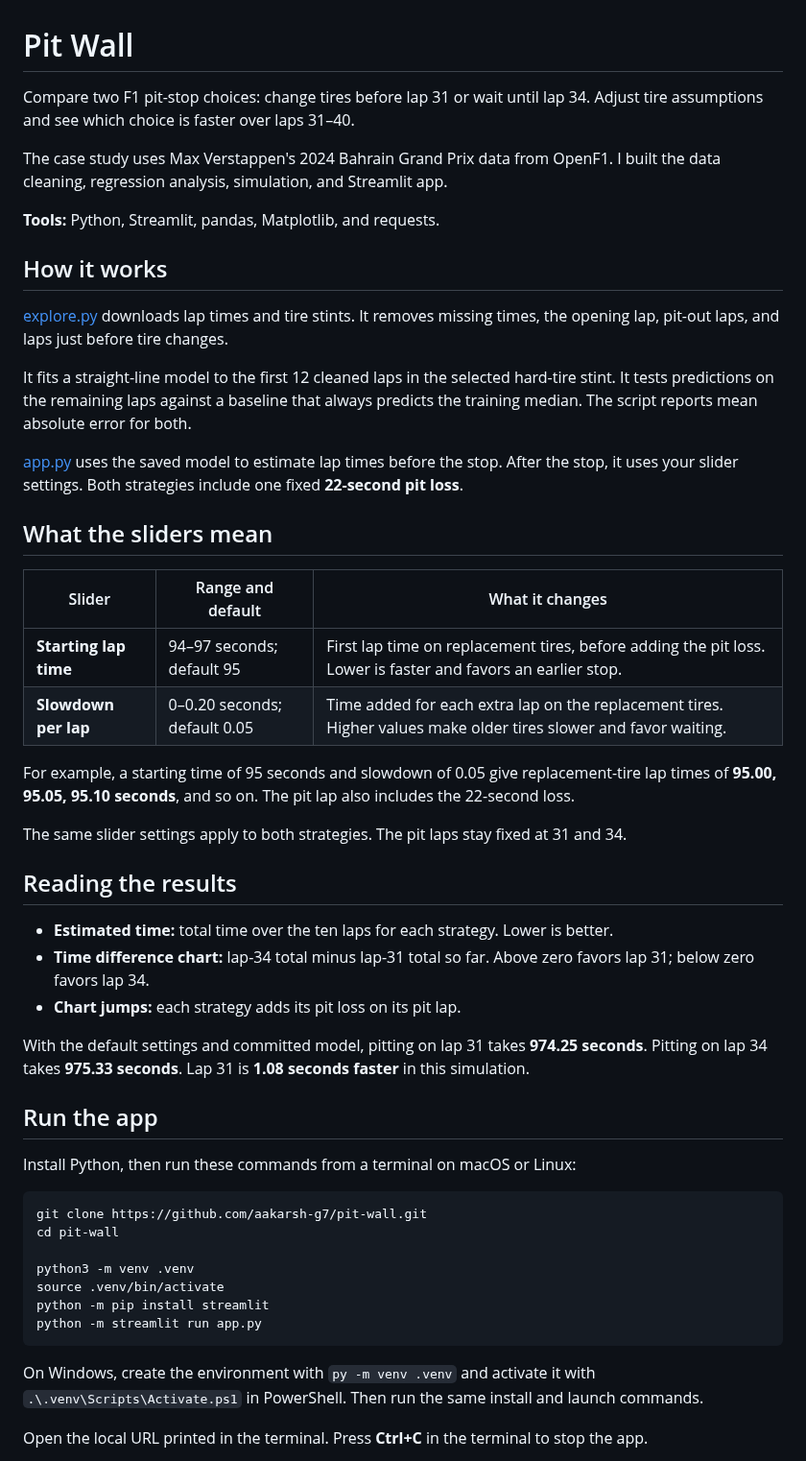
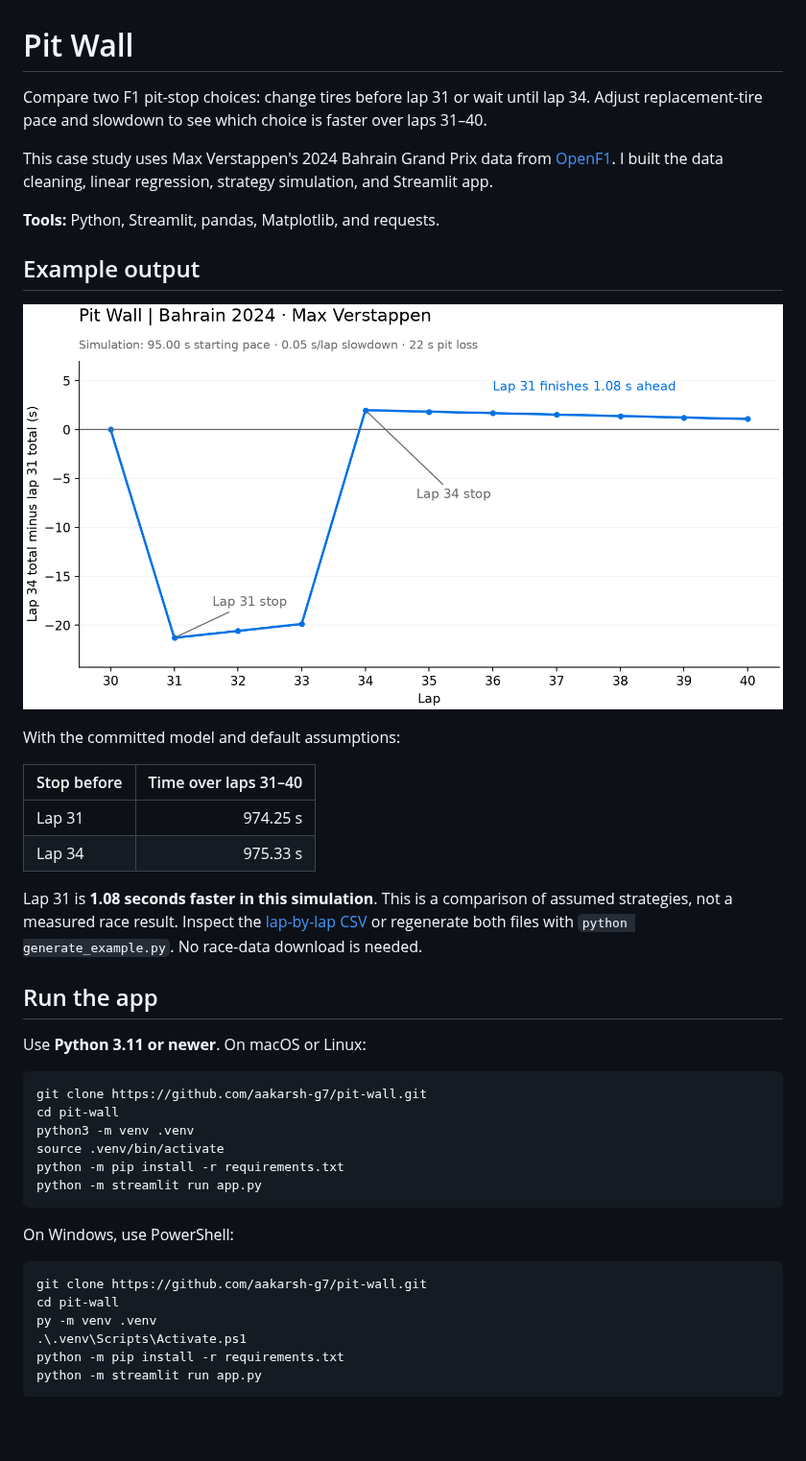
Before and after one commit to aakarsh-g7/pit-wall, a Markdown page: README.md, the part around one of its changes. Shown at 96% size. Rendered like a GitHub page; pictures changed too: examples/default_strategy.png (added); blank space fills up the shorter version.

Commit message:
Improve recruiter review with reproducible outputs and shared simulation

````diff
--- a/README.md
+++ b/README.md
@@ -1,53 +1,45 @@
 # Pit Wall
 
-Compare two F1 pit-stop choices: change tires before lap 31 or wait until lap 34. Adjust tire assumptions and see which choice is faster over laps 31–40.
+Compare two F1 pit-stop choices: change tires before lap 31 or wait until lap 34. Adjust replacement-tire pace and slowdown to see which choice is faster over laps 31–40.
 
-The case study uses Max Verstappen's 2024 Bahrain Grand Prix data from OpenF1. I built the data cleaning, regression analysis, simulation, and Streamlit app.
+This case study uses Max Verstappen's 2024 Bahrain Grand Prix data from [OpenF1](https://openf1.org/). I built the data cleaning, linear regression, strategy simulation, and Streamlit app.
 
 **Tools:** Python, Streamlit, pandas, Matplotlib, and requests.
 
-## How it works
+## Example output
 
-[explore.py](explore.py) downloads lap times and tire stints. It removes missing times, the opening lap, pit-out laps, and laps just before tire changes.
+![Default simulation: lap 31 finishes 1.08 seconds ahead of lap 34](examples/default_strategy.png)
 
-It fits a straight-line model to the first 12 cleaned laps in the selected hard-tire stint. It tests predictions on the remaining laps against a baseline that always predicts the training median. The script reports mean absolute error for both.
+With the committed model and default assumptions:
 
-[app.py](app.py) uses the saved model to estimate lap times before the stop. After the stop, it uses your slider settings. Both strategies include one fixed **22-second pit loss**.
+| Stop before | Time over laps 31–40 |
+| --- | ---: |
+| Lap 31 | 974.25 s |
+| Lap 34 | 975.33 s |
 
-## What the sliders mean
-
-| Slider | Range and default | What it changes |
-| --- | --- | --- |
-| **Starting lap time** | 94–97 seconds; default 95 | First lap time on replacement tires, before adding the pit loss. Lower is faster and favors an earlier stop. |
-| **Slowdown per lap** | 0–0.20 seconds; default 0.05 | Time added for each extra lap on the replacement tires. Higher values make older tires slower and favor waiting. |
-
-For example, a starting time of 95 seconds and slowdown of 0.05 give replacement-tire lap times of **95.00, 95.05, 95.10 seconds**, and so on. The pit lap also includes the 22-second loss.
-
-The same slider settings apply to both strategies. The pit laps stay fixed at 31 and 34.
-
-## Reading the results
-
-- **Estimated time:** total time over the ten laps for each strategy. Lower is better.
-- **Time difference chart:** lap-34 total minus lap-31 total so far. Above zero favors lap 31; below zero favors lap 34.
-- **Chart jumps:** each strategy adds its pit loss on its pit lap.
-
-With the default settings and committed model, pitting on lap 31 takes **974.25 seconds**. Pitting on lap 34 takes **975.33 seconds**. Lap 31 is **1.08 seconds faster** in this simulation.
+Lap 31 is **1.08 seconds faster in this simulation**. This is a comparison of assumed strategies, not a measured race result. Inspect the [lap-by-lap CSV](examples/default_strategy.csv) or regenerate both files with `python generate_example.py`. No race-data download is needed.
 
 ## Run the app
 
-Install Python, then run these commands from a terminal on macOS or Linux:
+Use **Python 3.11 or newer**. On macOS or Linux:
 
 ```bash
 git clone https://github.com/aakarsh-g7/pit-wall.git
 cd pit-wall
-
 python3 -m venv .venv
 source .venv/bin/activate
-python -m pip install streamlit
+python -m pip install -r requirements.txt
 python -m streamlit run app.py
 ```
 
-On Windows, create the environment with `py -m venv .venv` and activate it with `.\.venv\Scripts\Activate.ps1` in PowerShell. Then run the same install and launch commands.
+On Windows, use PowerShell:
 
-Open the local URL printed in the terminal. Press **Ctrl+C** in the terminal to stop the app.
+```powershell
+git clone https://github.com/aakarsh-g7/pit-wall.git
+cd pit-wall
+py -m venv .venv
+.\.venv\Scripts\Activate.ps1
+python -m pip install -r requirements.txt
+python -m streamlit run app.py
+```
 
````
Also changed, not shown: other parts of README.md (+78 -7 lines), docs/recruiter-readiness.md (added, +32 -0 lines), 11 other files.
